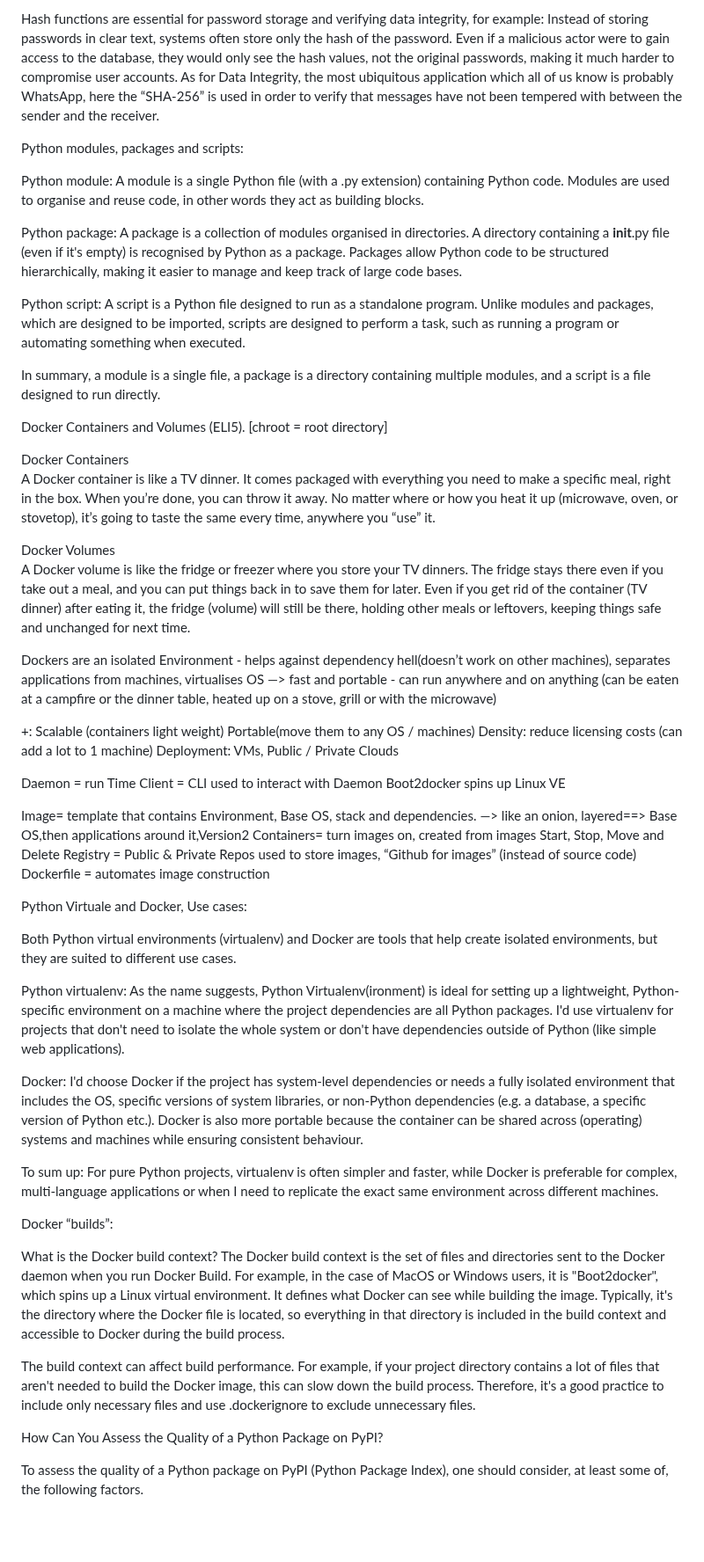
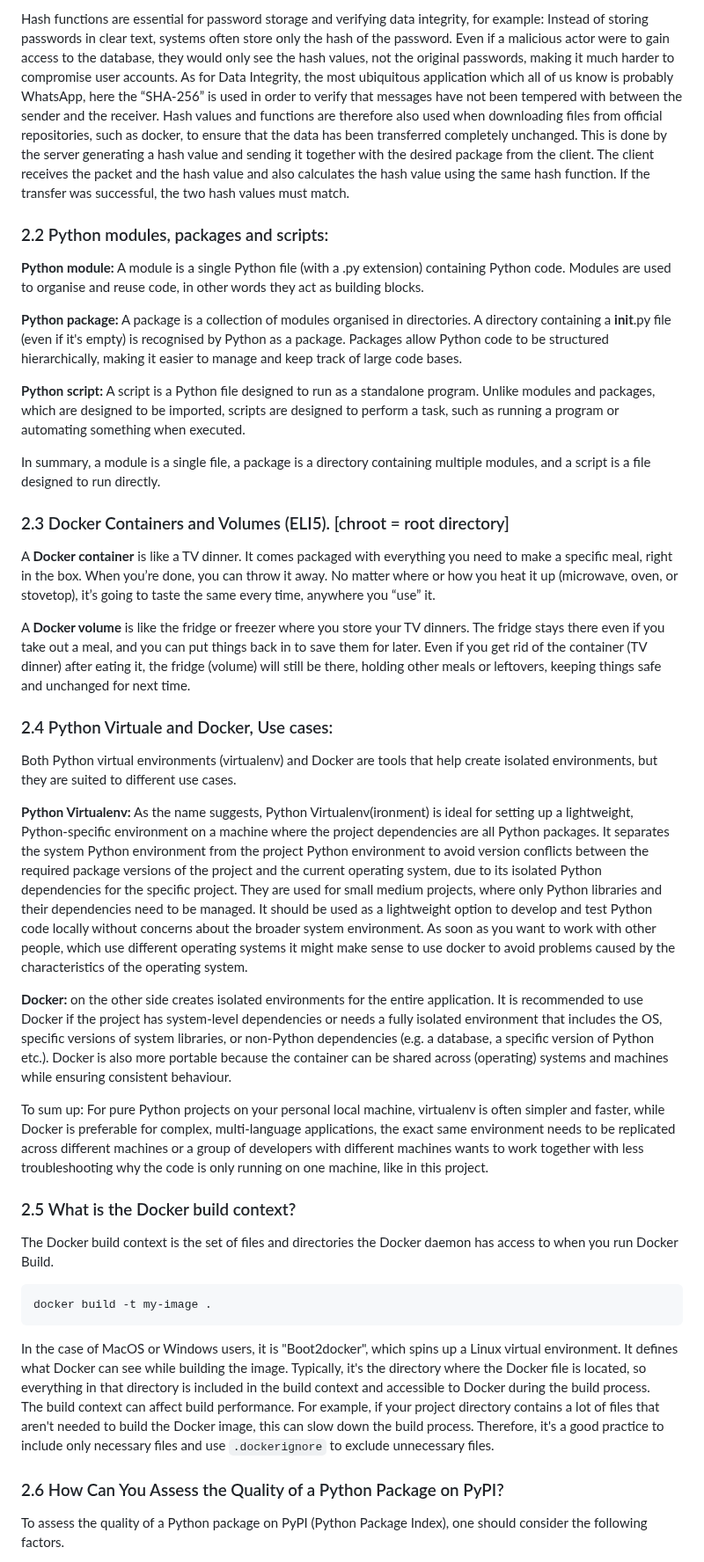
Before and after one commit to FLX-20/Data-Science-Toolkits-and-Architectures-group-1, a Markdown page: report/report_milestone_2.md, the part around one of its changes. Shown at 88% size. GitHub-like rendering; blank space fills up the shorter version.

Commit message:
finished chapter2 of the report
This chapter is ready to merge now.

````diff
--- a/report/report_milestone_2.md
+++ b/report/report_milestone_2.md
@@ -19,68 +14,49 @@ One of the most popular hash functions is SHA-1, which stands for "Secure Hash F
 One of the main requirements for hash functions is collision resistance, meaning that it should be highly unlikely, or basically impossible, for two different inputs to produce the same output. If this happens, it's called a collision and indicates that the hash function may not be secure or suitable for certain applications.
 
 Hash functions are essential for password storage and verifying data integrity, for example: Instead of storing passwords in clear text, systems often store only the hash of the password. Even if a malicious actor were to gain access to the database, they would only see the hash values, not the original passwords, making it much harder to compromise user accounts. As for Data Integrity, the most ubiquitous application which all of us know is probably WhatsApp, here the “SHA-256” is used in order to verify that messages have not been tempered with between the sender and the receiver.
+Hash values and functions are therefore also used when downloading files from official repositories, such as docker, to ensure that the data has been transferred completely unchanged.
+This is done by the server generating a hash value and sending it together with the desired package from the client. The client receives the packet and the hash value and also calculates the hash value using the same hash function. If the transfer was successful, the two hash values must match.
 
 
+### 2.2 Python modules, packages and scripts:
 
-Python modules, packages and scripts:
+**Python module:** A module is a single Python file (with a .py extension) containing Python code. Modules are used to organise and reuse code, in other words they act as building blocks.
 
-Python module: A module is a single Python file (with a .py extension) containing Python code. Modules are used to organise and reuse code, in other words they act as building blocks.
+**Python package:** A package is a collection of modules organised in directories. A directory containing a __init__.py file (even if it's empty) is recognised by Python as a package. Packages allow Python code to be structured hierarchically, making it easier to manage and keep track of large code bases.
 
-Python package: A package is a collection of modules organised in directories. A directory containing a __init__.py file (even if it's empty) is recognised by Python as a package. Packages allow Python code to be structured hierarchically, making it easier to manage and keep track of large code bases.
-
-Python script: A script is a Python file designed to run as a standalone program. Unlike modules and packages, which are designed to be imported, scripts are designed to perform a task, such as running a program or automating something when executed.
+**Python script:** A script is a Python file designed to run as a standalone program. Unlike modules and packages, which are designed to be imported, scripts are designed to perform a task, such as running a program or automating something when executed.
 
 In summary, a module is a single file, a package is a directory containing multiple modules, and a script is a file designed to run directly.
 
-Docker Containers and Volumes (ELI5).  [chroot = root directory]
+### 2.3 Docker Containers and Volumes (ELI5).  [chroot = root directory]
 
-Docker Containers
-A Docker container is like a TV dinner. It comes packaged with everything you need to make a specific meal, right in the box. When you’re done, you can throw it away. No matter where or how you heat it up (microwave, oven, or stovetop), it’s going to taste the same every time, anywhere you “use” it.
+A **Docker container** is like a TV dinner. It comes packaged with everything you need to make a specific meal, right in the box. When you’re done, you can throw it away. No matter where or how you heat it up (microwave, oven, or stovetop), it’s going to taste the same every time, anywhere you “use” it.
 
-Docker Volumes
-A Docker volume is like the fridge or freezer where you store your TV dinners. The fridge stays there even if you take out a meal, and you can put things back in to save them for later. Even if you get rid of the container (TV dinner) after eating it, the fridge (volume) will still be there, holding other meals or leftovers, keeping things safe and unchanged for next time.
+A **Docker volume** is like the fridge or freezer where you store your TV dinners. The fridge stays there even if you take out a meal, and you can put things back in to save them for later. Even if you get rid of the container (TV dinner) after eating it, the fridge (volume) will still be there, holding other meals or leftovers, keeping things safe and unchanged for next time.
 
-
-
-
-
-Dockers are an isolated Environment - helps against dependency hell(doesn’t work on other machines), separates applications from machines, virtualises OS —> fast and portable - can run anywhere and on anything (can be eaten at a campfire or the dinner table, heated up on a stove, grill or with the microwave)
-
-+: Scalable (containers light weight)
-     Portable(move them to any OS / machines)
-      Density: reduce licensing costs (can add a lot to 1 machine)
-        Deployment: VMs, Public / Private Clouds
-
-Daemon = run Time
-Client = CLI used to interact with Daemon
-Boot2docker spins up Linux VE
-
-Image= template that contains Environment, Base OS, stack and dependencies. —> like an onion, layered==> Base OS,then applications around it,Version2
-Containers= turn images on, created from images Start, Stop, Move and Delete
-Registry = Public & Private Repos used to store images, “Github for images” (instead of source code)
-Dockerfile = automates image construction
-
-
-
-Python Virtuale and Docker, Use cases:
+### 2.4 Python Virtuale and Docker, Use cases:
 
 Both Python virtual environments (virtualenv) and Docker are tools that help create isolated environments, but they are suited to different use cases.
 
-Python virtualenv: As the name suggests, Python Virtualenv(ironment) is ideal for setting up a lightweight, Python-specific environment on a machine where the project dependencies are all Python packages. I'd use virtualenv for projects that don't need to isolate the whole system or don't have dependencies outside of Python (like simple web applications).
+**Python Virtualenv:** As the name suggests, Python Virtualenv(ironment) is ideal for setting up a lightweight, Python-specific environment on a machine where the project dependencies are all Python packages. It separates the system Python environment from the project Python environment to avoid version conflicts between the required package versions of the project and the current operating system, due to its isolated Python dependencies for the specific project.
+They are used for small medium projects, where only Python libraries and their dependencies need to be managed. It should be used as a lightweight option to develop and test Python code locally without concerns about the broader system environment.
+As soon as you want to work with other people, which use different operating systems it might make sense to use docker to avoid problems caused by the characteristics of the operating system.
 
-Docker: I'd choose Docker if the project has system-level dependencies or needs a fully isolated environment that includes the OS, specific versions of system libraries, or non-Python dependencies (e.g. a database, a specific version of Python etc.). Docker is also more portable because the container can be shared across (operating) systems and machines while ensuring consistent behaviour.
+**Docker:** on the other side creates isolated environments for the entire application. It is recommended to use Docker if the project has system-level dependencies or needs a fully isolated environment that includes the OS, specific versions of system libraries, or non-Python dependencies (e.g. a database, a specific version of Python etc.). Docker is also more portable because the container can be shared across (operating) systems and machines while ensuring consistent behaviour.
 
-To sum up: For pure Python projects, virtualenv is often simpler and faster, while Docker is preferable for complex, multi-language applications or when I need to replicate the exact same environment across different machines.
+To sum up: For pure Python projects on your personal local machine, virtualenv is often simpler and faster, while Docker is preferable for complex, multi-language applications,  the exact same environment needs to be replicated across different machines or a group of developers with different machines wants to work together with less troubleshooting why the code is only running on one machine, like in this project.
 
-Docker “builds”:
+### 2.5 What is the Docker build context?
 
-What is the Docker build context?
-The Docker build context is the set of files and directories sent to the Docker daemon when you run Docker Build. For example, in the case of MacOS or Windows users, it is "Boot2docker", which spins up a Linux virtual environment. It defines what Docker can see while building the image. Typically, it's the directory where the Docker file is located, so everything in that directory is included in the build context and accessible to Docker during the build process.
-
-The build context can affect build performance. For example, if your project directory contains a lot of files that aren't needed to build the Docker image, this can slow down the build process. Therefore, it's a good practice to include only necessary files and use .dockerignore to exclude unnecessary files.
+The Docker build context is the set of files and directories the Docker daemon has access to when you run Docker Build.
+```shell
+docker build -t my-image .
+```
+In the case of MacOS or Windows users, it is "Boot2docker", which spins up a Linux virtual environment. It defines what Docker can see while building the image. Typically, it's the directory where the Docker file is located, so everything in that directory is included in the build context and accessible to Docker during the build process.
+The build context can affect build performance. For example, if your project directory contains a lot of files that aren't needed to build the Docker image, this can slow down the build process. Therefore, it's a good practice to include only necessary files and use `.dockerignore` to exclude unnecessary files.
 
 
-How Can You Assess the Quality of a Python Package on PyPI?
+### 2.6 How Can You Assess the Quality of a Python Package on PyPI?
 
-To assess the quality of a Python package on PyPI (Python Package Index), one should consider, at least some of, the following factors.
+To assess the quality of a Python package on PyPI (Python Package Index), one should consider the following factors.
 
````
Also changed, not shown: other parts of report/report_milestone_2.md (+8 -19 lines).
